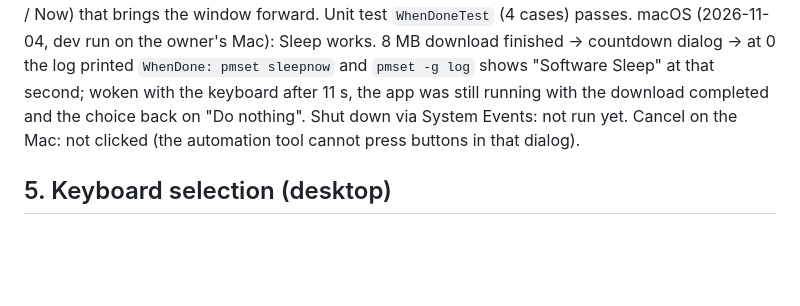
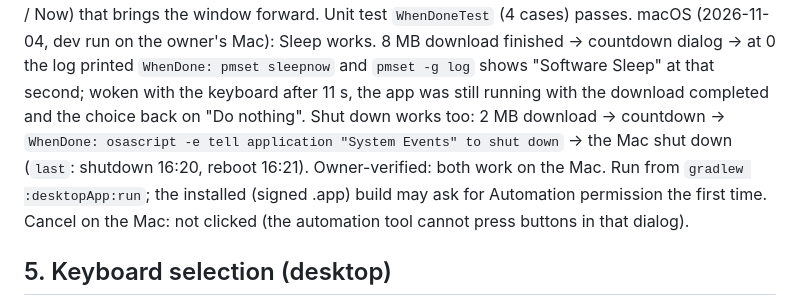
Before and after one commit to the-best-is-best/FetchJet, a Markdown page: ROADMAP-1.2.0.md, the part around the change. Rendered like a GitHub page; blank space fills up the shorter version.

Commit message:
Verify macOS shutdown via System Events in ROADMAP item 4

```diff
--- a/ROADMAP-1.2.0.md
+++ b/ROADMAP-1.2.0.md
@@ -133,7 +133,11 @@ Cancel, and the countdown dialog (Cancel / Now) that brings the window forward.
 macOS (2026-11-04, dev run on the owner's Mac): Sleep works. 8 MB download finished -> countdown
 dialog -> at 0 the log printed `WhenDone: pmset sleepnow` and `pmset -g log` shows "Software
 Sleep" at that second; woken with the keyboard after 11 s, the app was still running with the
-download completed and the choice back on "Do nothing". Shut down via System Events: not run yet.
+download completed and the choice back on "Do nothing". Shut down works too: 2 MB download ->
+countdown -> `WhenDone: osascript -e tell application "System Events" to shut down` -> the Mac
+shut down (`last`: shutdown 16:20, reboot 16:21). Owner-verified: both work on the Mac. Run from
+`gradlew :desktopApp:run`; the
+installed (signed .app) build may ask for Automation permission the first time.
 Cancel on the Mac: not clicked (the automation tool cannot press buttons in that dialog).
 
 ## 5. Keyboard selection (desktop)
```
Also changed, not shown: CLAUDE.md (+3 -2 lines).
